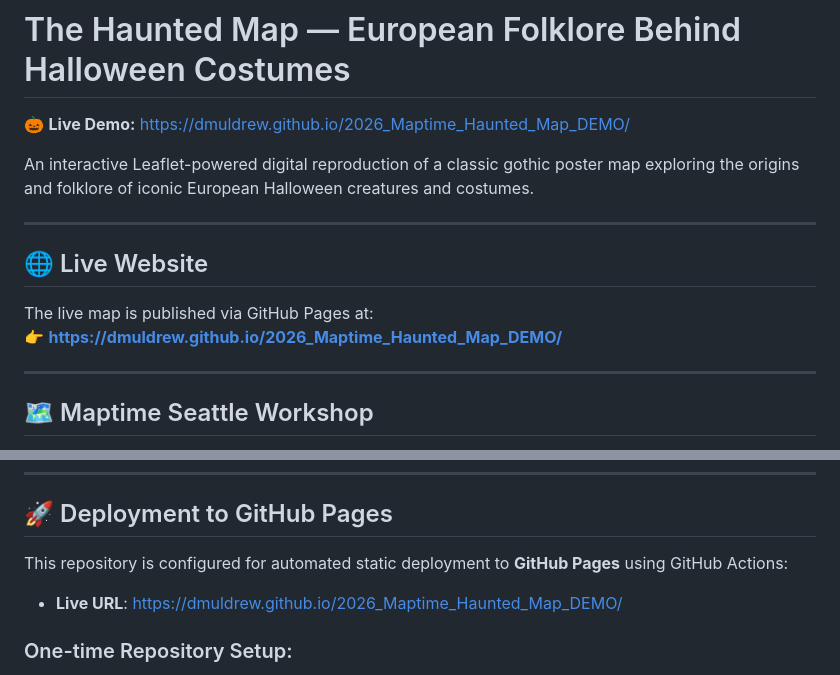
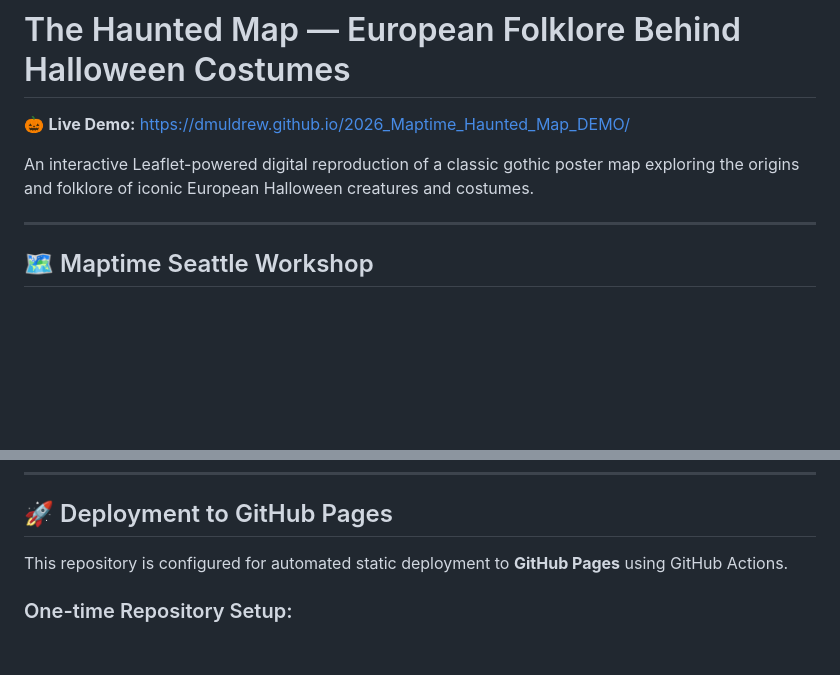
Before and after one commit to dmuldrew/2026_Maptime_Haunted_Map_DEMO, a Markdown page: README.md, 2 parts joined by grey strips. Rendered like a GitHub page; blank space fills up the shorter version.

```diff
--- a/README.md
+++ b/README.md
@@ -3,13 +3,6 @@
 🎃 **Live Demo:** [https://dmuldrew.github.io/2026_Maptime_Haunted_Map_DEMO/](https://dmuldrew.github.io/2026_Maptime_Haunted_Map_DEMO/)
 
 An interactive Leaflet-powered digital reproduction of a classic gothic poster map exploring the origins and folklore of iconic European Halloween creatures and costumes.
-
----
-
-## 🌐 Live Website
-
-The live map is published via GitHub Pages at:
-👉 **[https://dmuldrew.github.io/2026_Maptime_Haunted_Map_DEMO/](https://dmuldrew.github.io/2026_Maptime_Haunted_Map_DEMO/)**
 
 ---
 
@@ -42,9 +35,7 @@ The workshop guided participants through hands-on thematic cartography, explorin
 
 ## 🚀 Deployment to GitHub Pages
 
-This repository is configured for automated static deployment to **GitHub Pages** using GitHub Actions:
-
-- **Live URL**: [https://dmuldrew.github.io/2026_Maptime_Haunted_Map_DEMO/](https://dmuldrew.github.io/2026_Maptime_Haunted_Map_DEMO/)
+This repository is configured for automated static deployment to **GitHub Pages** using GitHub Actions.
 
 ### One-time Repository Setup:
 1. Go to your repository on GitHub: [`dmuldrew/2026_Maptime_Haunted_Map_DEMO`](https://github.com/dmuldrew/2026_Maptime_Haunted_Map_DEMO).
```
